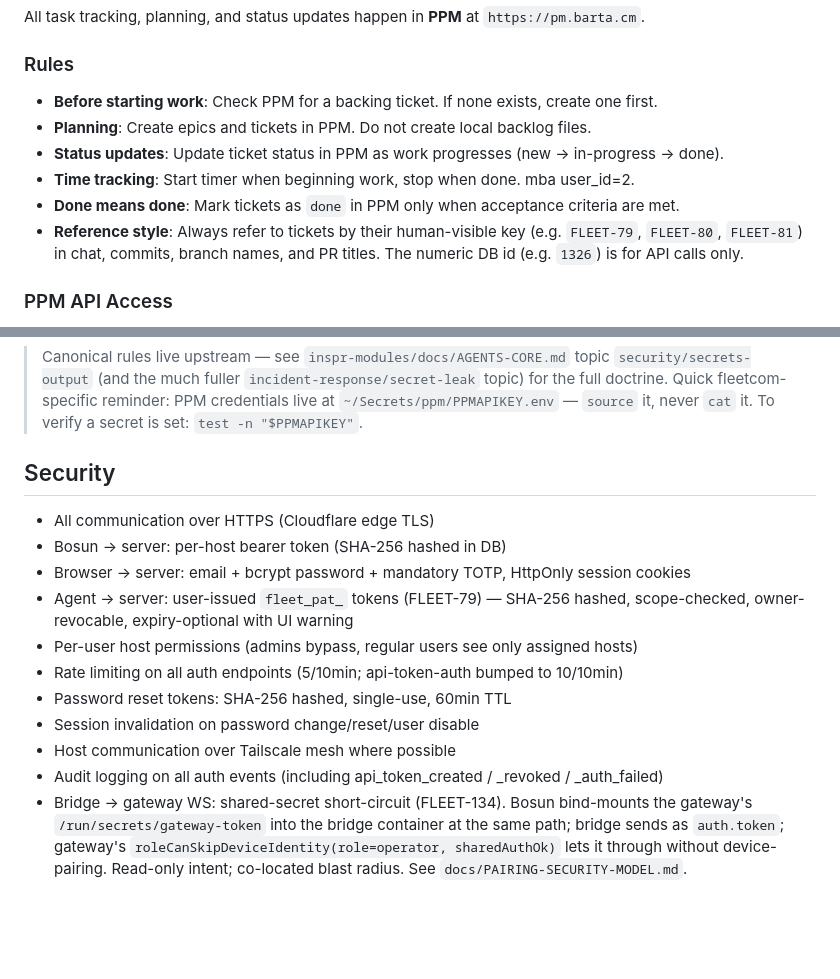
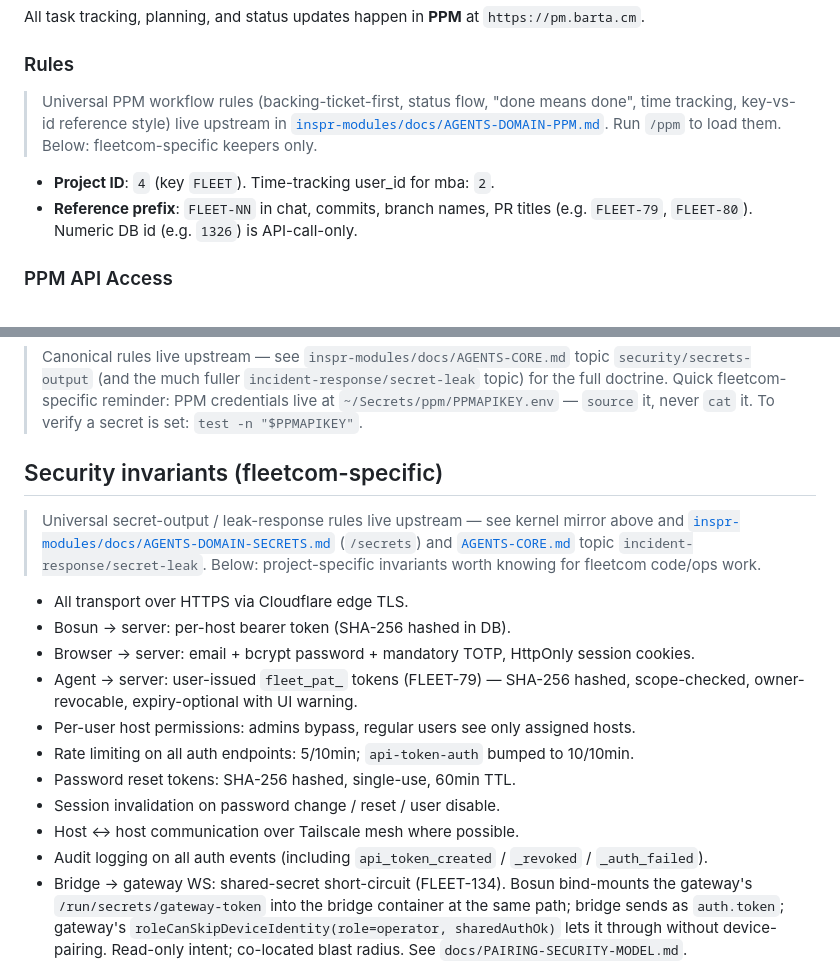
Before and after one commit to markus-barta/fleetcom, a Markdown page: AGENTS.md, 2 parts joined by grey strips. GitHub-like rendering; blank space fills up the shorter version.

Commit message:
INSPR-188: trim residual PPM Rules + Security sections
PPM Rules section: replaced 6 universal workflow bullets with an
upstream pointer to /ppm domain pack, kept only fleetcom-specific
keepers (project_id=4, user_id=2 for mba, FLEET-NN reference style).

Security section: renamed to "Security invariants (fleetcom-specific)",
added an upstream pointer to the kernel mirror + /secrets pack +
incident-response topic, and lightly polished the bullet list. All
project-specific invariants kept verbatim (per-host bearer hashing,
fleet_pat_ scopes, FLEET-134 shared-secret short-circuit, etc.).

Closes INSPR-188 — Phase 5.4 follow-up trim.

Co-Authored-By: Claude Opus 4.7 (1M context) <noreply@anthropic.com>

```diff
--- a/AGENTS.md
+++ b/AGENTS.md
@@ -58,12 +58,10 @@ All task tracking, planning, and status updates happen in **PPM** at `https://pm
 
 ### Rules
 
-- **Before starting work**: Check PPM for a backing ticket. If none exists, create one first.
-- **Planning**: Create epics and tickets in PPM. Do not create local backlog files.
-- **Status updates**: Update ticket status in PPM as work progresses (new → in-progress → done).
-- **Time tracking**: Start timer when beginning work, stop when done. mba user_id=2.
-- **Done means done**: Mark tickets as `done` in PPM only when acceptance criteria are met.
-- **Reference style**: Always refer to tickets by their human-visible key (e.g. `FLEET-79`, `FLEET-80`, `FLEET-81`) in chat, commits, branch names, and PR titles. The numeric DB id (e.g. `1326`) is for API calls only.
+> Universal PPM workflow rules (backing-ticket-first, status flow, "done means done", time tracking, key-vs-id reference style) live upstream in [`inspr-modules/docs/AGENTS-DOMAIN-PPM.md`](https://github.com/markus-barta/inspr-modules/blob/main/docs/AGENTS-DOMAIN-PPM.md). Run `/ppm` to load them. Below: fleetcom-specific keepers only.
+
+- **Project ID**: `4` (key `FLEET`). Time-tracking user_id for mba: `2`.
+- **Reference prefix**: `FLEET-NN` in chat, commits, branch names, PR titles (e.g. `FLEET-79`, `FLEET-80`). Numeric DB id (e.g. `1326`) is API-call-only.
 
 ### PPM API Access
 
@@ -441,18 +439,20 @@ switch to `fleetcom-bosun`.
 
 > Canonical rules live upstream — see `inspr-modules/docs/AGENTS-CORE.md` topic `security/secrets-output` (and the much fuller `incident-response/secret-leak` topic) for the full doctrine. Quick fleetcom-specific reminder: PPM credentials live at `~/Secrets/ppm/PPMAPIKEY.env` — `source` it, never `cat` it. To verify a secret is set: `test -n "$PPMAPIKEY"`.
 
-## Security
+## Security invariants (fleetcom-specific)
 
-- All communication over HTTPS (Cloudflare edge TLS)
-- Bosun → server: per-host bearer token (SHA-256 hashed in DB)
-- Browser → server: email + bcrypt password + mandatory TOTP, HttpOnly session cookies
-- Agent → server: user-issued `fleet_pat_` tokens (FLEET-79) — SHA-256 hashed, scope-checked, owner-revocable, expiry-optional with UI warning
-- Per-user host permissions (admins bypass, regular users see only assigned hosts)
-- Rate limiting on all auth endpoints (5/10min; api-token-auth bumped to 10/10min)
-- Password reset tokens: SHA-256 hashed, single-use, 60min TTL
-- Session invalidation on password change/reset/user disable
-- Host communication over Tailscale mesh where possible
-- Audit logging on all auth events (including api_token_created / _revoked / _auth_failed)
+> Universal secret-output / leak-response rules live upstream — see kernel mirror above and [`inspr-modules/docs/AGENTS-DOMAIN-SECRETS.md`](https://github.com/markus-barta/inspr-modules/blob/main/docs/AGENTS-DOMAIN-SECRETS.md) (`/secrets`) and [`AGENTS-CORE.md`](https://github.com/markus-barta/inspr-modules/blob/main/docs/AGENTS-CORE.md) topic `incident-response/secret-leak`. Below: project-specific invariants worth knowing for fleetcom code/ops work.
+
+- All transport over HTTPS via Cloudflare edge TLS.
+- Bosun → server: per-host bearer token (SHA-256 hashed in DB).
+- Browser → server: email + bcrypt password + mandatory TOTP, HttpOnly session cookies.
+- Agent → server: user-issued `fleet_pat_` tokens (FLEET-79) — SHA-256 hashed, scope-checked, owner-revocable, expiry-optional with UI warning.
+- Per-user host permissions: admins bypass, regular users see only assigned hosts.
+- Rate limiting on all auth endpoints: 5/10min; `api-token-auth` bumped to 10/10min.
+- Password reset tokens: SHA-256 hashed, single-use, 60min TTL.
+- Session invalidation on password change / reset / user disable.
+- Host ↔ host communication over Tailscale mesh where possible.
+- Audit logging on all auth events (including `api_token_created` / `_revoked` / `_auth_failed`).
 - Bridge → gateway WS: shared-secret short-circuit (FLEET-134). Bosun bind-mounts the gateway's `/run/secrets/gateway-token` into the bridge container at the same path; bridge sends as `auth.token`; gateway's `roleCanSkipDeviceIdentity(role=operator, sharedAuthOk)` lets it through without device-pairing. Read-only intent; co-located blast radius. See `docs/PAIRING-SECURITY-MODEL.md`.
 
 ## Invariants worth knowing (non-obvious)
```
